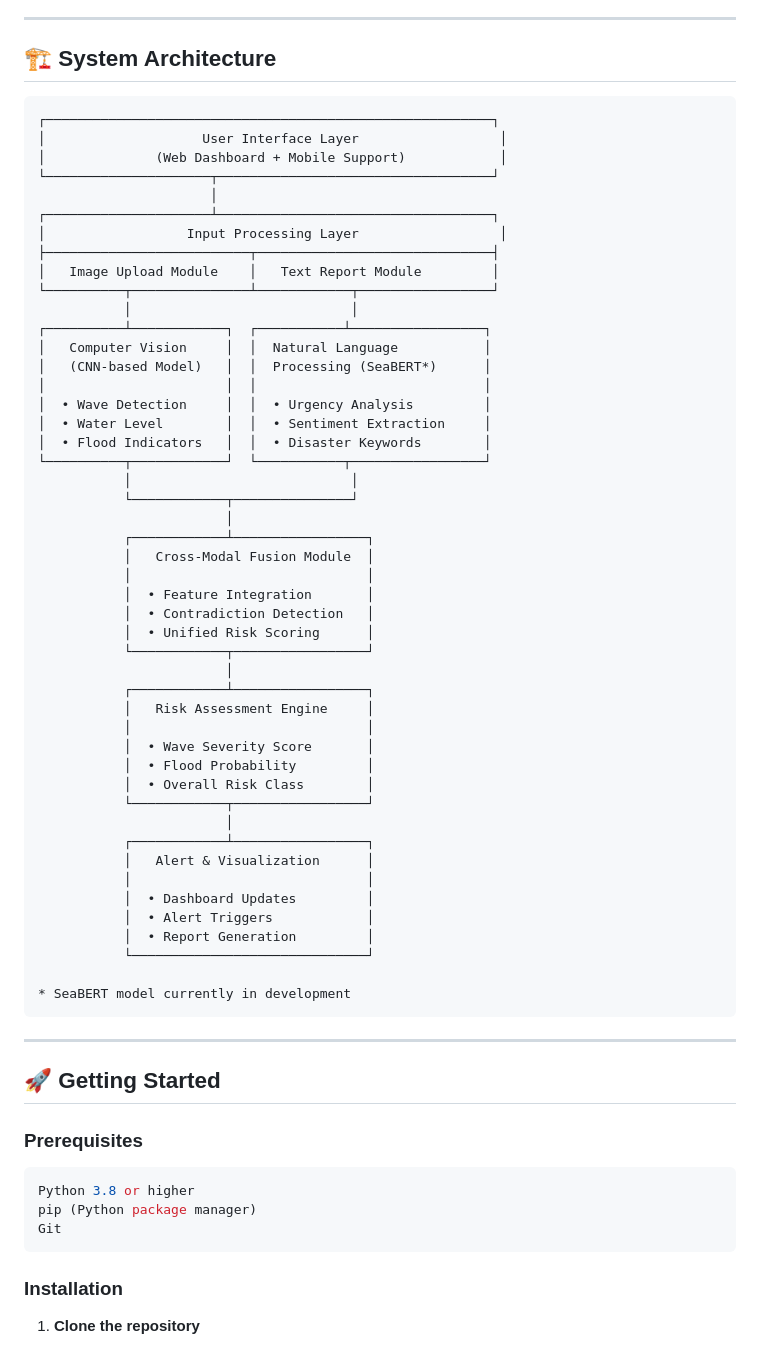
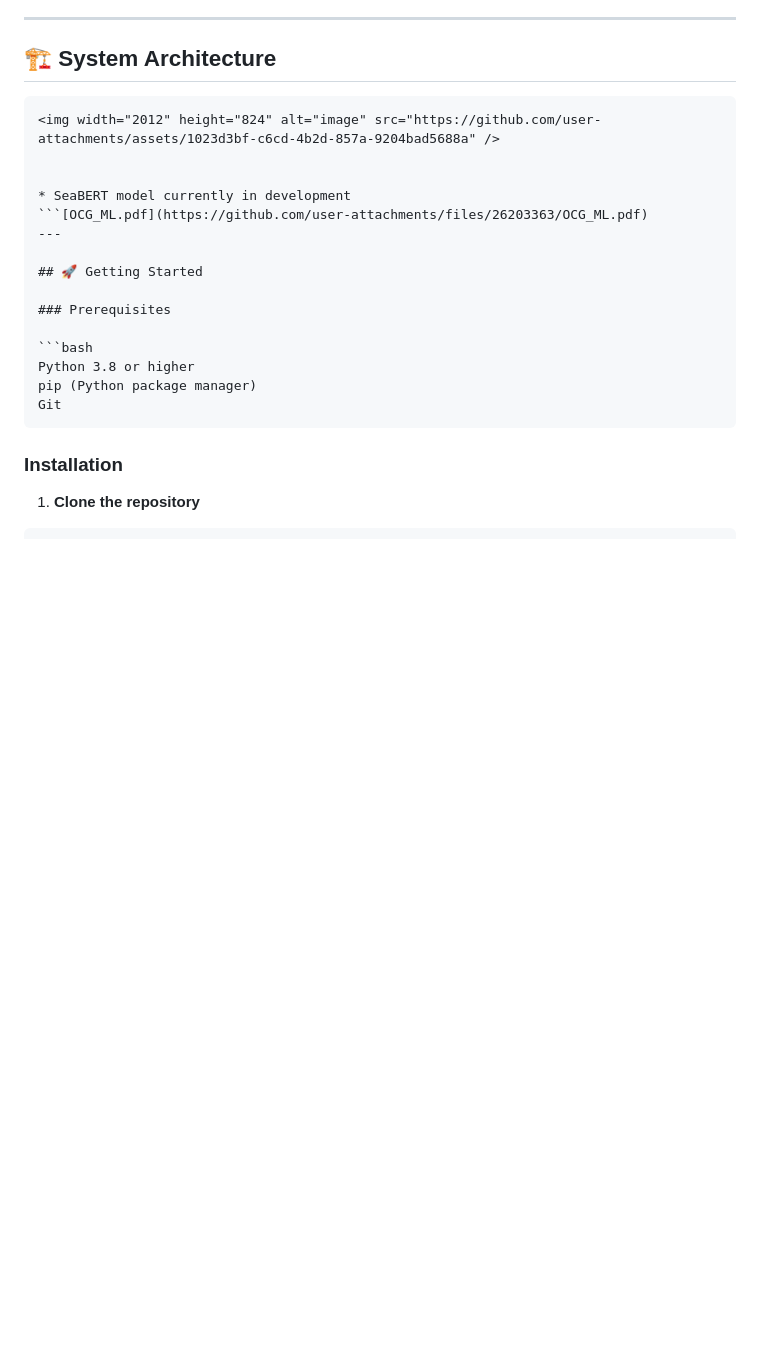
Before and after one commit to Arkaneell/Oceanguard, a Markdown page: README.md, the part around the change. GitHub-like rendering; blank space fills up the shorter version.

Commit message:
Update README with new document link and remove diagram
Removed detailed system architecture diagram and added a link to OCG_ML.pdf.

````diff
--- a/README.md
+++ b/README.md
@@ -41,55 +41,11 @@ OceanGuard is a cutting-edge multi-modal machine learning system that combines c
 ## 🏗️ System Architecture
 
 ```
-┌─────────────────────────────────────────────────────────┐
-│                    User Interface Layer                  │
-│              (Web Dashboard + Mobile Support)            │
-└─────────────────────┬───────────────────────────────────┘
-                      │
-┌─────────────────────┴───────────────────────────────────┐
-│                  Input Processing Layer                  │
-├──────────────────────────┬──────────────────────────────┤
-│   Image Upload Module    │   Text Report Module         │
-└──────────┬───────────────┴────────────┬─────────────────┘
-           │                            │
-┌──────────┴────────────┐  ┌───────────┴─────────────────┐
-│   Computer Vision     │  │  Natural Language           │
-│   (CNN-based Model)   │  │  Processing (SeaBERT*)      │
-│                       │  │                             │
-│  • Wave Detection     │  │  • Urgency Analysis         │
-│  • Water Level        │  │  • Sentiment Extraction     │
-│  • Flood Indicators   │  │  • Disaster Keywords        │
-└──────────┬────────────┘  └───────────┬─────────────────┘
-           │                            │
-           └────────────┬───────────────┘
-                        │
-           ┌────────────┴─────────────────┐
-           │   Cross-Modal Fusion Module  │
-           │                              │
-           │  • Feature Integration       │
-           │  • Contradiction Detection   │
-           │  • Unified Risk Scoring      │
-           └────────────┬─────────────────┘
-                        │
-           ┌────────────┴─────────────────┐
-           │   Risk Assessment Engine     │
-           │                              │
-           │  • Wave Severity Score       │
-           │  • Flood Probability         │
-           │  • Overall Risk Class        │
-           └────────────┬─────────────────┘
-                        │
-           ┌────────────┴─────────────────┐
-           │   Alert & Visualization      │
-           │                              │
-           │  • Dashboard Updates         │
-           │  • Alert Triggers            │
-           │  • Report Generation         │
-           └──────────────────────────────┘
+<img width="2012" height="824" alt="image" src="https://github.com/user-attachments/assets/1023d3bf-c6cd-4b2d-857a-9204bad5688a" />
+
 
 * SeaBERT model currently in development
-```
-
+```[OCG_ML.pdf](https://github.com/user-attachments/files/26203363/OCG_ML.pdf)
 ---
 
 ## 🚀 Getting Started
````
